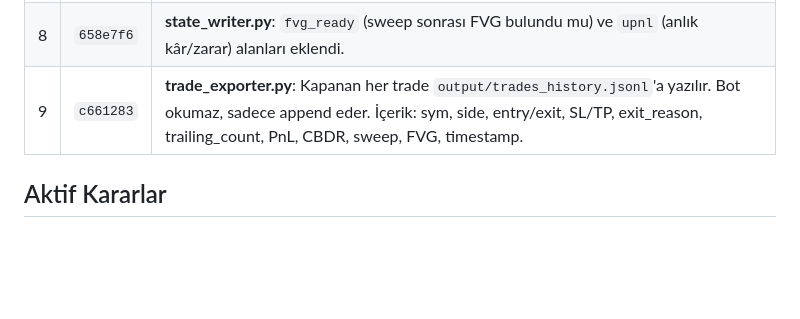
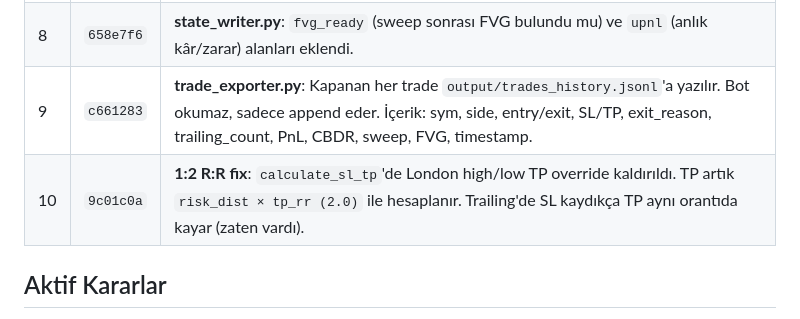
Before and after one commit to ahmetonurof-lab/sniper, a Markdown page: memory-bank/activeContext.md, the part around the change. GitHub-like rendering; blank space fills up the shorter version.

Commit message:
docs: memory-bank — trade_exporter + 1:2 R:R

```diff
--- a/memory-bank/activeContext.md
+++ b/memory-bank/activeContext.md
@@ -21,6 +21,7 @@
 | 7 | `270ea7f` | **Formül düzeltmesi**: `qty = (balance × risk_pct) / risk_dist / leverage` → `qty = (balance × risk_pct) / risk_dist`. Margin leverage ile ayarlanır, qty'yi etkilemez. LEVERAGE 1→5. |
 | 8 | `658e7f6` | **state_writer.py**: `fvg_ready` (sweep sonrası FVG bulundu mu) ve `upnl` (anlık kâr/zarar) alanları eklendi. |
 | 9 | `c661283` | **trade_exporter.py**: Kapanan her trade `output/trades_history.jsonl`'a yazılır. Bot okumaz, sadece append eder. İçerik: sym, side, entry/exit, SL/TP, exit_reason, trailing_count, PnL, CBDR, sweep, FVG, timestamp. |
+| 10 | `9c01c0a` | **1:2 R:R fix**: `calculate_sl_tp`'de London high/low TP override kaldırıldı. TP artık `risk_dist × tp_rr (2.0)` ile hesaplanır. Trailing'de SL kaydıkça TP aynı orantıda kayar (zaten vardı). |
 
 ## Aktif Kararlar
 
```
